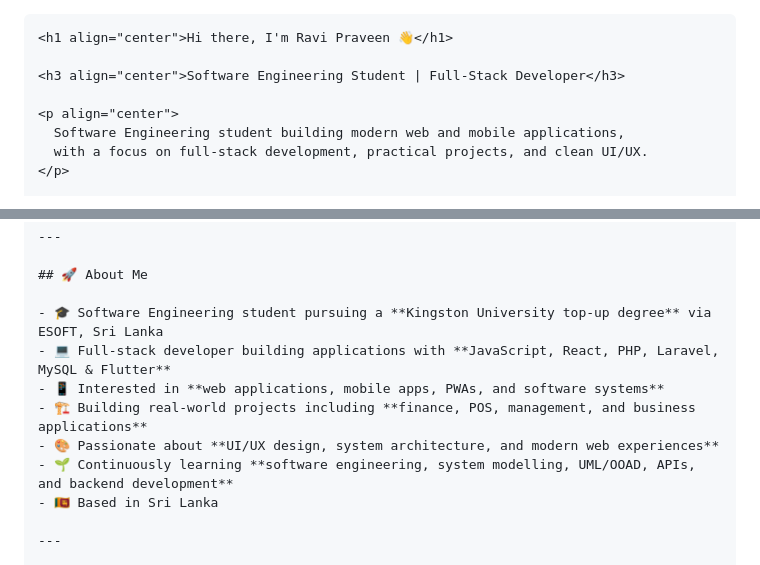
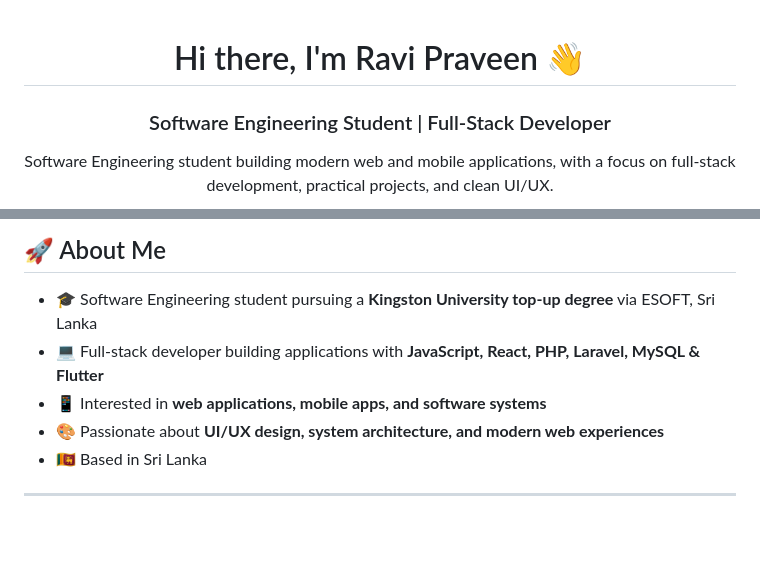
Before and after one commit to RaviPraveen/RaviPraveen, a Markdown page: README.md, 2 parts joined by grey strips. GitHub-like rendering; blank space fills up the shorter version.

````diff
--- a/README.md
+++ b/README.md
@@ -1,4 +1,4 @@
-```markdown
+
 <h1 align="center">Hi there, I'm Ravi Praveen 👋</h1>
 
 <h3 align="center">Software Engineering Student | Full-Stack Developer</h3>
@@ -20,10 +20,8 @@
 
 - 🎓 Software Engineering student pursuing a **Kingston University top-up degree** via ESOFT, Sri Lanka
 - 💻 Full-stack developer building applications with **JavaScript, React, PHP, Laravel, MySQL & Flutter**
-- 📱 Interested in **web applications, mobile apps, PWAs, and software systems**
-- 🏗️ Building real-world projects including **finance, POS, management, and business applications**
+- 📱 Interested in **web applications, mobile apps, and software systems**
 - 🎨 Passionate about **UI/UX design, system architecture, and modern web experiences**
-- 🌱 Continuously learning **software engineering, system modelling, UML/OOAD, APIs, and backend development**
 - 🇱🇰 Based in Sri Lanka
 
 ---
````
Also changed, not shown: other parts of README.md (+0 -1 lines).
